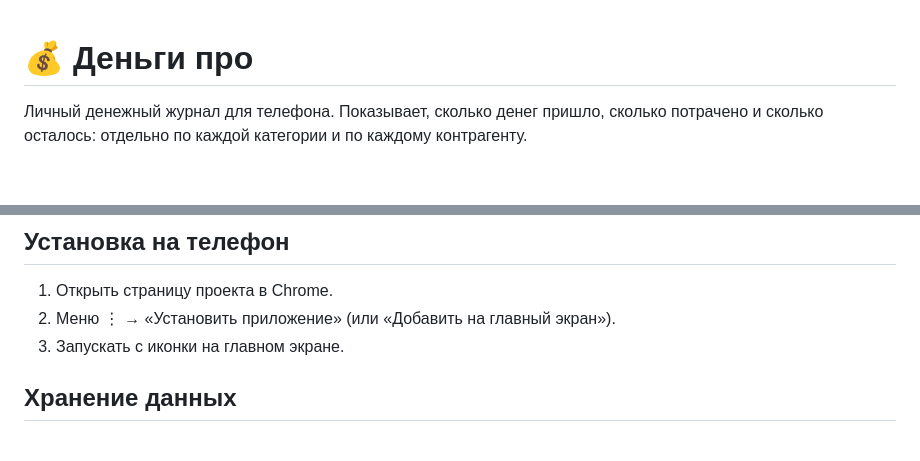
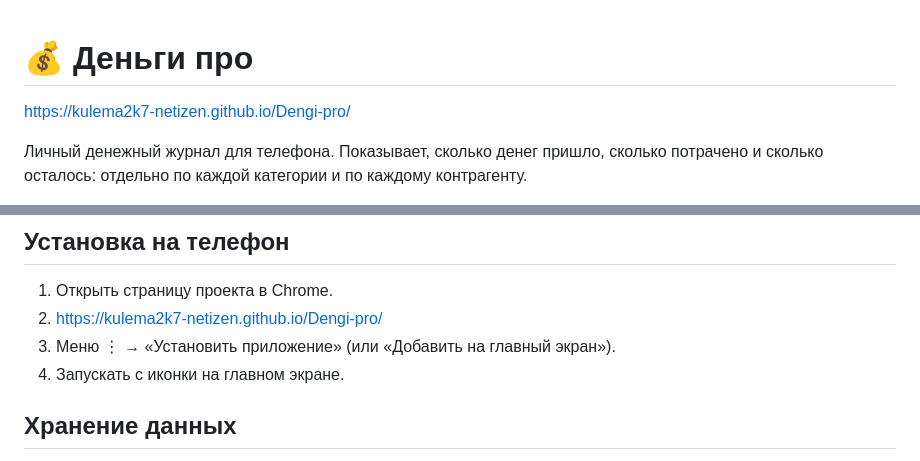
Before and after one commit to kulema2k7-netizen/Dengi-pro, a Markdown page: README.md, 2 parts joined by grey strips. Drawn GitHub-style; blank space fills up the shorter version.

Commit message:
Update README with project link and installation steps
Added project URL to README and updated installation steps.

```diff
--- a/README.md
+++ b/README.md
@@ -1,4 +1,5 @@
 # 💰 Деньги про
+https://kulema2k7-netizen.github.io/Dengi-pro/
 
 Личный денежный журнал для телефона. Показывает, сколько денег пришло, сколько потрачено и сколько осталось: отдельно по каждой категории и по каждому контрагенту.
 
@@ -37,8 +38,9 @@
 ## Установка на телефон
 
 1. Открыть страницу проекта в Chrome.
-2. Меню ⋮ → «Установить приложение» (или «Добавить на главный экран»).
-3. Запускать с иконки на главном экране.
+2. https://kulema2k7-netizen.github.io/Dengi-pro/
+3. Меню ⋮ → «Установить приложение» (или «Добавить на главный экран»).
+4. Запускать с иконки на главном экране.
 
 ## Хранение данных
 
```
